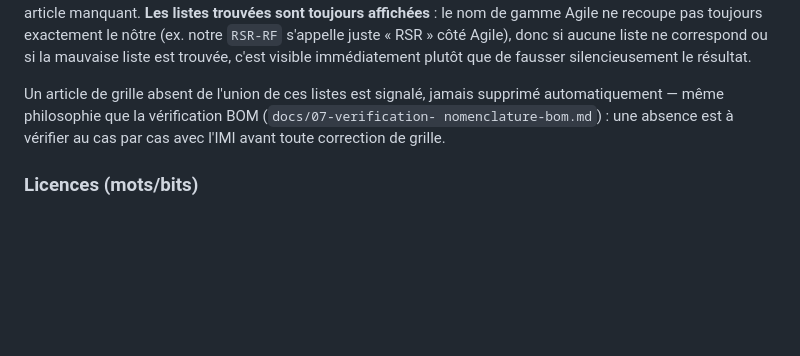
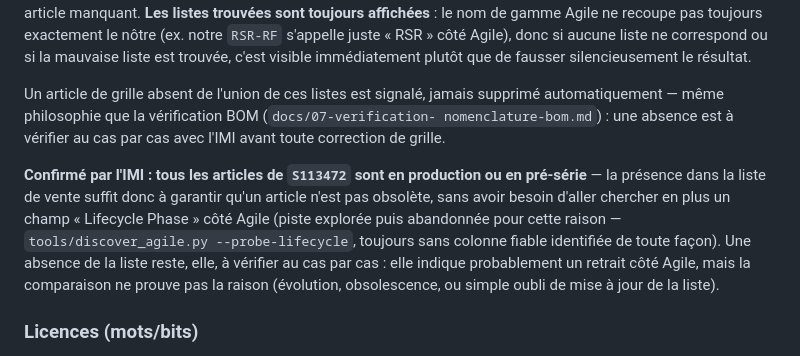
Before and after one commit to baptistemntr/baptistemntr, a Markdown page: docs/06-admin-imi.md, the part around the change. Drawn GitHub-style; blank space fills up the shorter version.

Commit message:
docs: confirmer par l'IMI que la présence dans la liste de vente suffit (pas d'obsolète dedans)

```diff
--- a/docs/06-admin-imi.md
+++ b/docs/06-admin-imi.md
@@ -128,6 +128,15 @@ automatiquement — même philosophie que la vérification BOM (`docs/07-verific
 nomenclature-bom.md`) : une absence est à vérifier au cas par cas avec l'IMI avant toute
 correction de grille.
 
+**Confirmé par l'IMI : tous les articles de `S113472` sont en production ou en pré-série**
+— la présence dans la liste de vente suffit donc à garantir qu'un article n'est pas
+obsolète, sans avoir besoin d'aller chercher en plus un champ « Lifecycle Phase » côté
+Agile (piste explorée puis abandonnée pour cette raison — `tools/discover_agile.py
+--probe-lifecycle`, toujours sans colonne fiable identifiée de toute façon). Une absence de
+la liste reste, elle, à vérifier au cas par cas : elle indique probablement un retrait côté
+Agile, mais la comparaison ne prouve pas la raison (évolution, obsolescence, ou simple
+oubli de mise à jour de la liste).
+
 ### Licences (mots/bits)
 
 HDR et SATCORE stockent leur licence en base (`LicenseWord`/`LicenseBit`, la même somme
```
